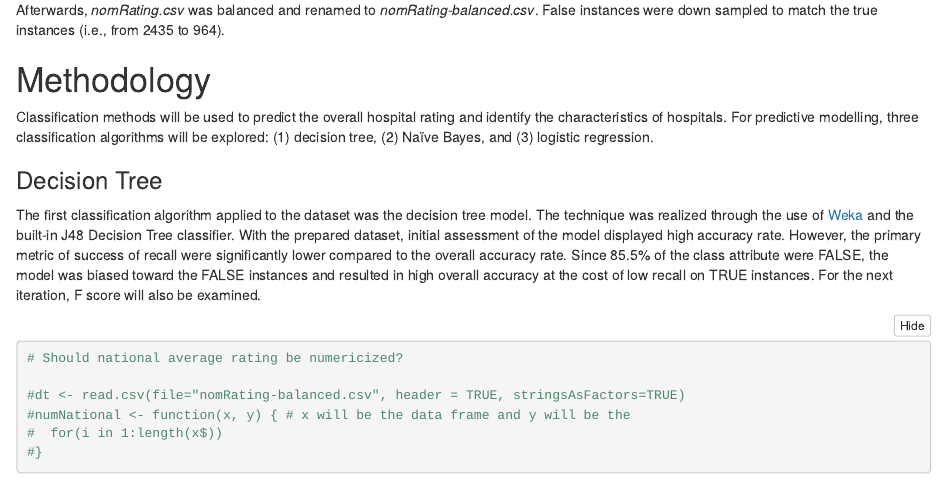
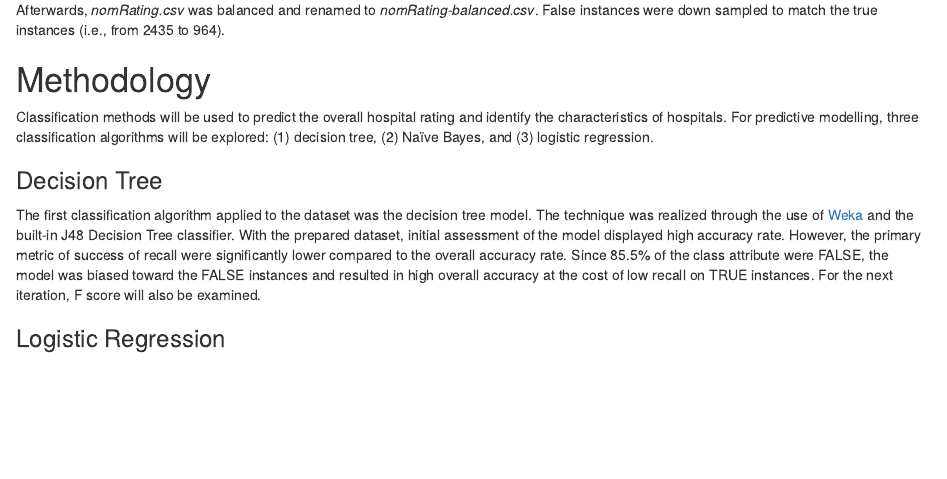
Before and after one commit to fleejy/ckme136-capstone, an R Markdown document (code/analysis.Rmd): the page in a window 1100 px wide, from 790 px down. The pictures show the output file code/analysis.nb.html that the author committed with the source, opened offline.

Commit message:
Create logistic regression section

````diff
--- a/code/analysis.Rmd
+++ b/code/analysis.Rmd
@@ -46,11 +46,8 @@ Classification methods will be used to predict the overall hospital rating and i
 
 The first classification algorithm applied to the dataset was the decision tree model. The technique was realized through the use of [Weka](https://www.cs.waikato.ac.nz/ml/weka/) and the built-in J48 Decision Tree classifier. With the prepared dataset, initial assessment of the model displayed high accuracy rate. However, the primary metric of success of recall were significantly lower compared to the overall accuracy rate. Since 85.5% of the class attribute were FALSE, the model was biased toward the FALSE instances and resulted in high overall accuracy at the cost of low recall on TRUE instances. For the next iteration, F score will also be examined.
 
+### Logistic Regression
+
 ```{r}
-# Should national average rating be numericized?
 
-#dt <- read.csv(file="nomRating-balanced.csv", header = TRUE, stringsAsFactors=TRUE)
-#numNational <- function(x, y) { # x will be the data frame and y will be the
-#  for(i in 1:length(x$))
-#}
 ```
````
Also changed, not shown: code/analysis.nb.html.
